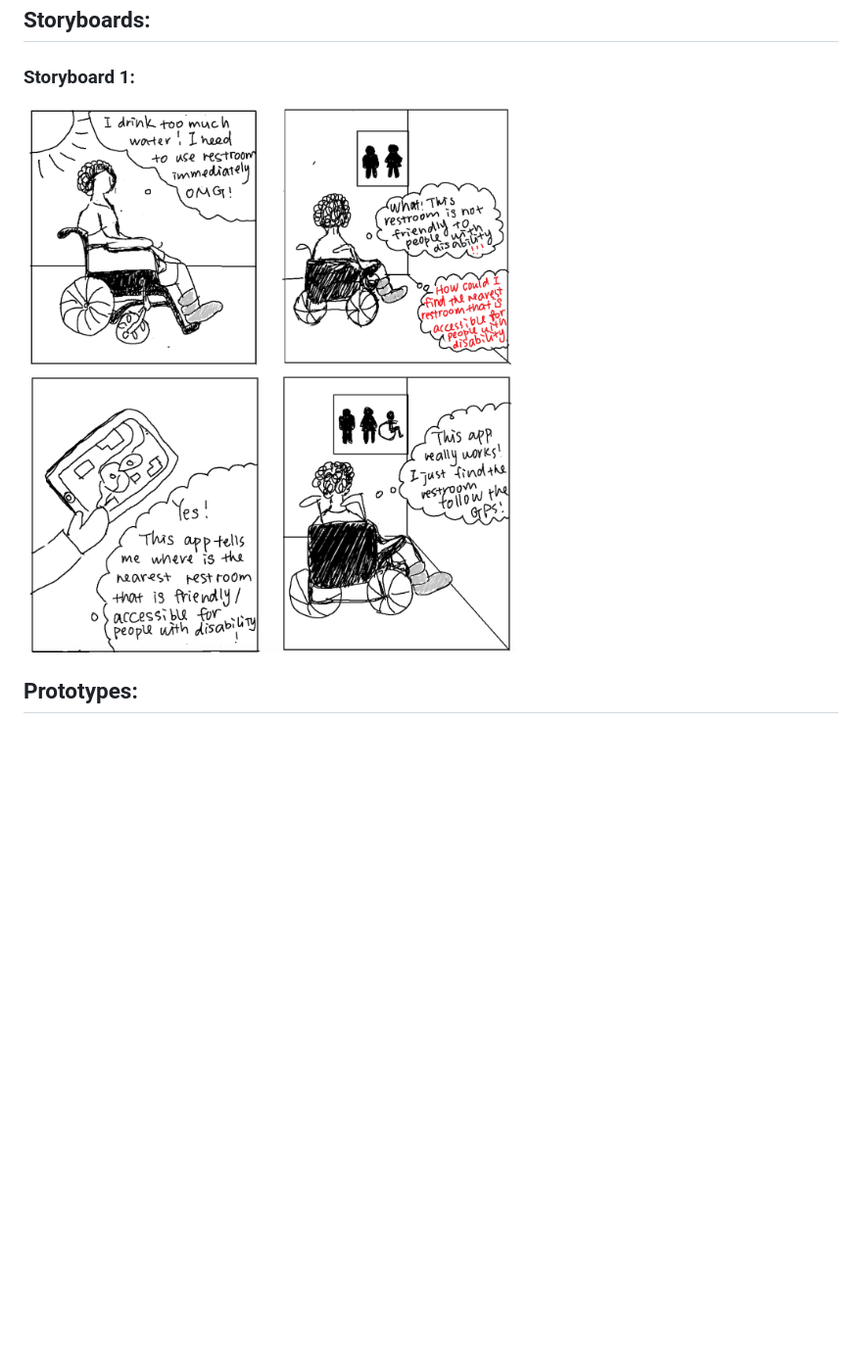
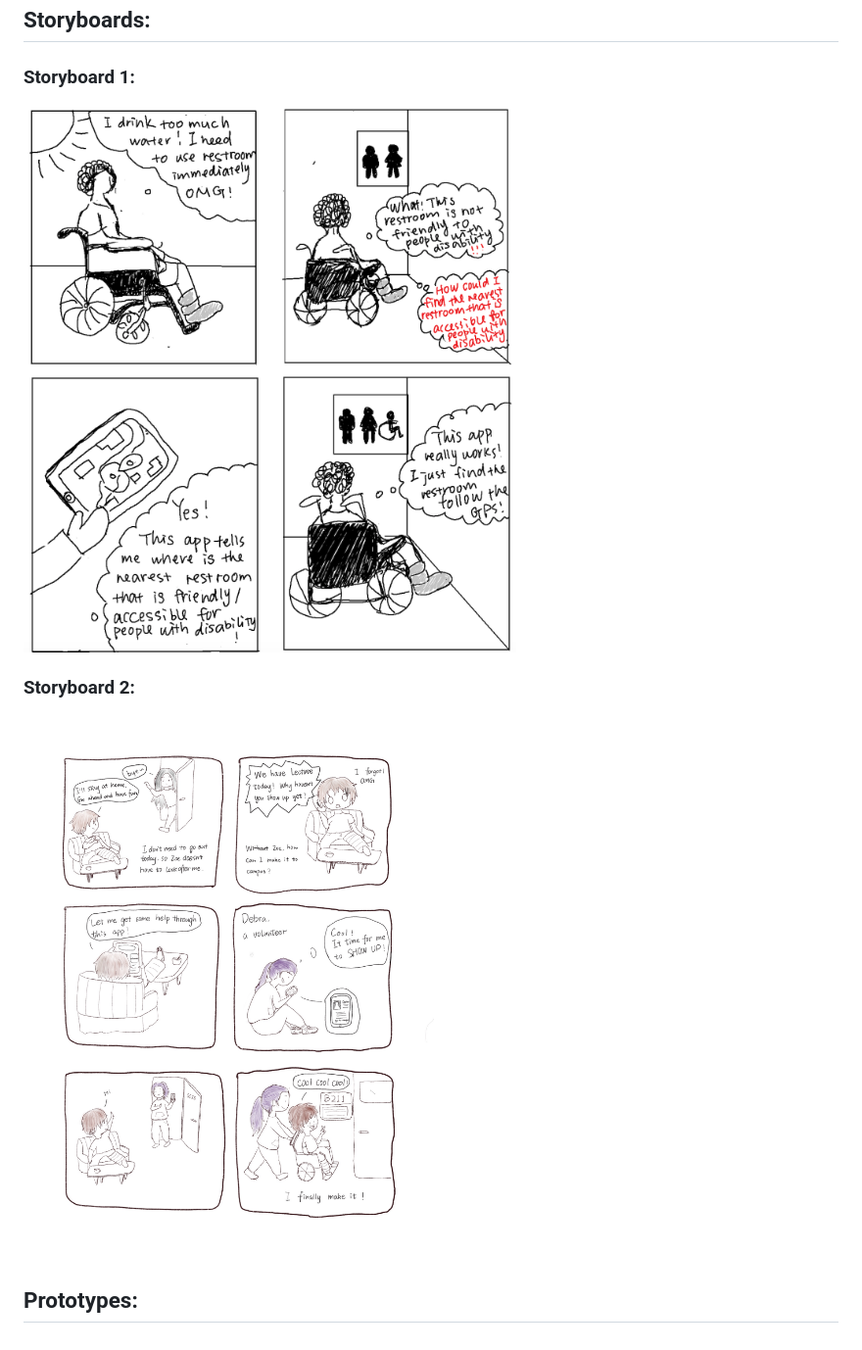
Before and after one commit to WayGold/cogs-121, a Markdown page: milestone1.md, the part around the change. Shown: that part at 98% size. Drawn GitHub-style; pictures changed too: images/storyboard2.jpg (added); blank space fills up the shorter version.

Commit message:
update storyboard 2

```diff
--- a/milestone1.md
+++ b/milestone1.md
@@ -20,6 +20,7 @@
 
 ## Storyboards:
 ### Storyboard 1:
-  ![Storyboard 1](images/prototype1.png)
-
+  ![Storyboard 1](images/storyboard1.png)
+### Storyboard 2:
+  ![Storyboard 2](images/storyboard2.jpg)
 ## Prototypes:
```
Also changed, not shown: images/storyboard1.png (renamed from images/prototype1.png).
